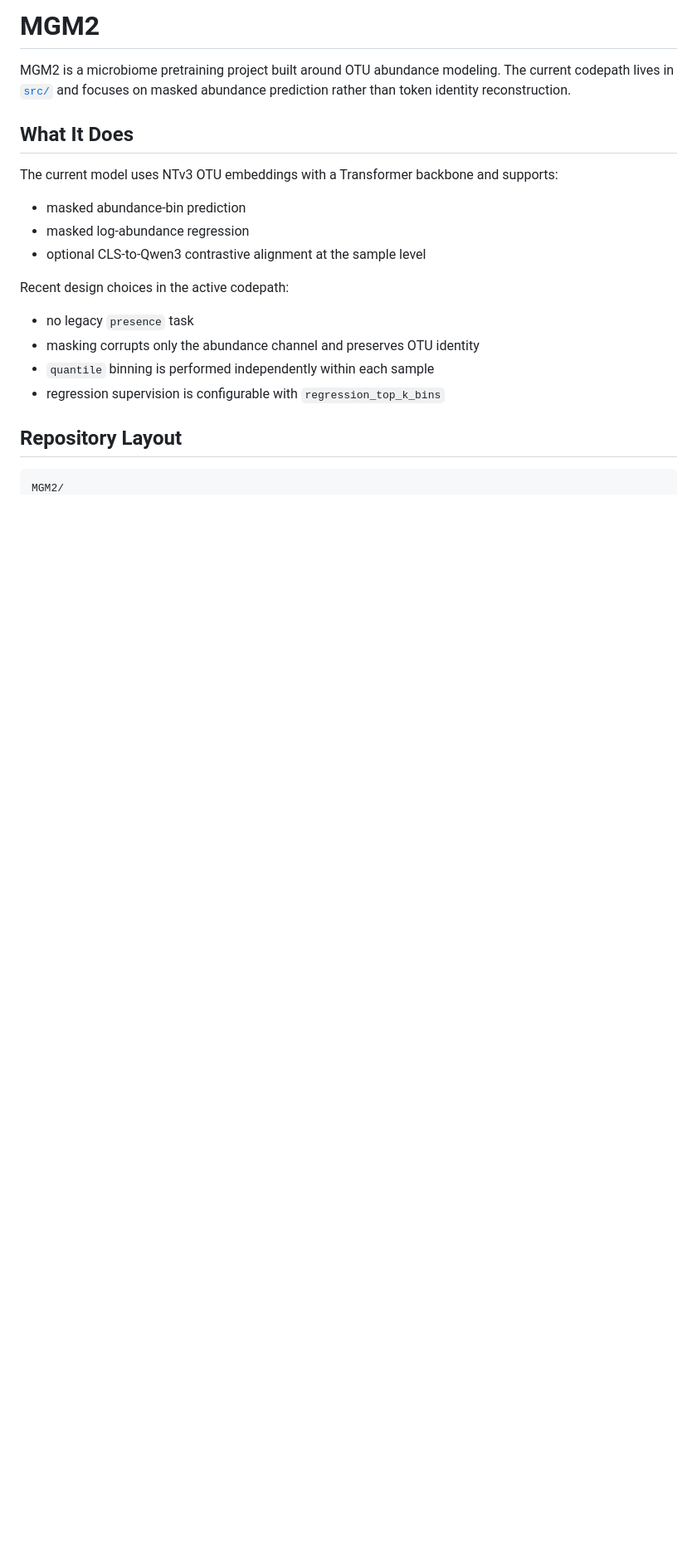
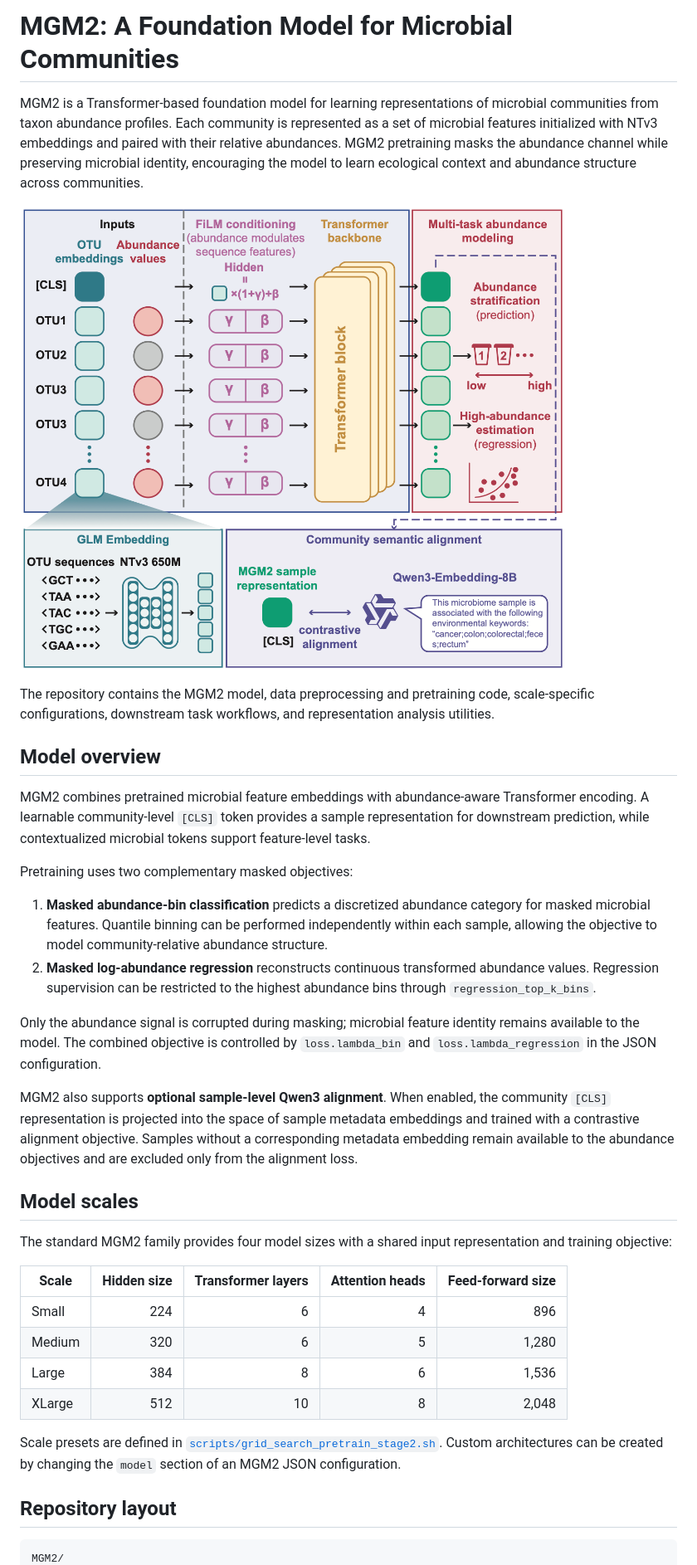
Before and after one commit to HUST-NingKang-Lab/MGM2, a Markdown page: README.md, the part around one of its changes. Shown at 83% size. Rendered like a GitHub page; pictures changed too: pipeline.png (added); blank space fills up the shorter version.

````diff
--- a/README.md
+++ b/README.md
@@ -1,23 +1,38 @@
-# MGM2
+# MGM2: A Foundation Model for Microbial Communities
 
-MGM2 is a microbiome pretraining project built around OTU abundance modeling. The current codepath lives in [`src/`](./src) and focuses on masked abundance prediction rather than token identity reconstruction.
+MGM2 is a Transformer-based foundation model for learning representations of microbial communities from taxon abundance profiles. Each community is represented as a set of microbial features initialized with NTv3 embeddings and paired with their relative abundances. MGM2 pretraining masks the abundance channel while preserving microbial identity, encouraging the model to learn ecological context and abundance structure across communities.
 
-## What It Does
+![Overview of the MGM2 pipeline](pipeline.png)
 
-The current model uses NTv3 OTU embeddings with a Transformer backbone and supports:
+The repository contains the MGM2 model, data preprocessing and pretraining code, scale-specific configurations, downstream task workflows, and representation analysis utilities.
 
-- masked abundance-bin prediction
-- masked log-abundance regression
-- optional CLS-to-Qwen3 contrastive alignment at the sample level
+## Model overview
 
-Recent design choices in the active codepath:
+MGM2 combines pretrained microbial feature embeddings with abundance-aware Transformer encoding. A learnable community-level `[CLS]` token provides a sample representation for downstream prediction, while contextualized microbial tokens support feature-level tasks.
 
-- no legacy `presence` task
-- masking corrupts only the abundance channel and preserves OTU identity
-- `quantile` binning is performed independently within each sample
-- regression supervision is configurable with `regression_top_k_bins`
+Pretraining uses two complementary masked objectives:
 
-## Repository Layout
+1. **Masked abundance-bin classification** predicts a discretized abundance category for masked microbial features. Quantile binning can be performed independently within each sample, allowing the objective to model community-relative abundance structure.
+2. **Masked log-abundance regression** reconstructs continuous transformed abundance values. Regression supervision can be restricted to the highest abundance bins through `regression_top_k_bins`.
+
+Only the abundance signal is corrupted during masking; microbial feature identity remains available to the model. The combined objective is controlled by `loss.lambda_bin` and `loss.lambda_regression` in the JSON configuration.
+
+MGM2 also supports **optional sample-level Qwen3 alignment**. When enabled, the community `[CLS]` representation is projected into the space of sample metadata embeddings and trained with a contrastive alignment objective. Samples without a corresponding metadata embedding remain available to the abundance objectives and are excluded only from the alignment loss.
+
+## Model scales
+
+The standard MGM2 family provides four model sizes with a shared input representation and training objective:
+
+| Scale | Hidden size | Transformer layers | Attention heads | Feed-forward size |
+| --- | ---: | ---: | ---: | ---: |
+| Small | 224 | 6 | 4 | 896 |
+| Medium | 320 | 6 | 5 | 1,280 |
+| Large | 384 | 8 | 6 | 1,536 |
+| XLarge | 512 | 10 | 8 | 2,048 |
+
+Scale presets are defined in [`scripts/grid_search_pretrain_stage2.sh`](scripts/grid_search_pretrain_stage2.sh). Custom architectures can be created by changing the `model` section of an MGM2 JSON configuration.
+
+## Repository layout
 
 ```text
 MGM2/
````
Also changed, not shown: other parts of README.md (+98 -63 lines).
